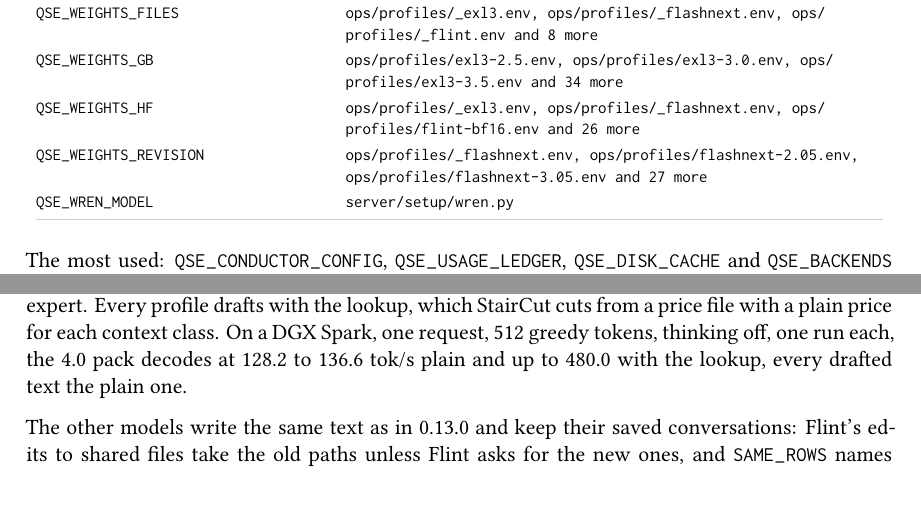
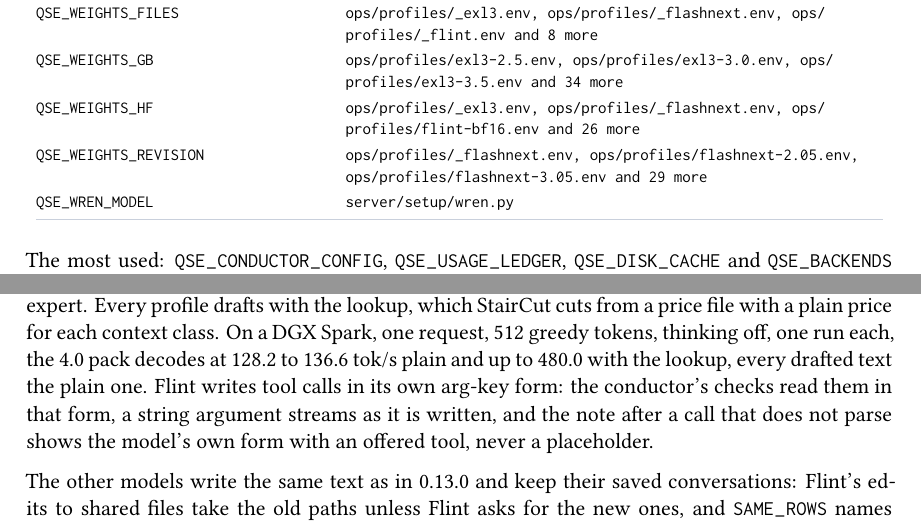
Before and after one commit to 0xBakeer/TandemLLM, a LaTeX thesis (manual/tandemllm-manual.tex, which reads manual/chapters/changelog.tex, manual/generated/qse-vars.tex): two parts of pages 228 and 263 of 287, joined at a grey line, cut so that both start at the same text. Compiled offline with XeLaTeX; a missing font is replaced by an installed copy or a similar font.

Commit message:
OPS-227: the changelog and the manual name the arg-key fixes, Flint's card and the smoke's greedy tool checks

```diff
--- a/manual/chapters/changelog.tex
+++ b/manual/chapters/changelog.tex
@@ -50,7 +50,7 @@
 
 \section{0.14.0, Flint}\label{sec:changelog-0140}
 
-0.14.0 adds Recursive's Flint from our EXL3 packs at 4.0 and 6.0 bits a weight and from the BF16 checkpoint (Chapter~\ref{ch:flint}), on a new family, \code{engine/models/flint}: sliding-window layers on a ring, a learned sink per head, full layers without positional encoding, and a sigmoid router with a shared expert. Every profile drafts with the lookup, which StairCut cuts from a price file with a plain price for each context class. On a DGX Spark, one request, 512 greedy tokens, thinking off, one run each, the 4.0 pack decodes at 128.2 to 136.6~tok/s plain and up to 480.0 with the lookup, every drafted text the plain one.
+0.14.0 adds Recursive's Flint from our EXL3 packs at 4.0 and 6.0 bits a weight and from the BF16 checkpoint (Chapter~\ref{ch:flint}), on a new family, \code{engine/models/flint}: sliding-window layers on a ring, a learned sink per head, full layers without positional encoding, and a sigmoid router with a shared expert. Every profile drafts with the lookup, which StairCut cuts from a price file with a plain price for each context class. On a DGX Spark, one request, 512 greedy tokens, thinking off, one run each, the 4.0 pack decodes at 128.2 to 136.6~tok/s plain and up to 480.0 with the lookup, every drafted text the plain one. Flint writes tool calls in its own arg-key form: the conductor's checks read them in that form, a string argument streams as it is written, and the note after a call that does not parse shows the model's own form with an offered tool, never a placeholder.
 
 The other models write the same text as in 0.13.0 and keep their saved conversations: Flint's edits to shared files take the old paths unless Flint asks for the new ones, and \code{SAME_ROWS} names the new bytes as the old. A turn resumed from a session snapshot keeps its end anchor, end alignment serves a tool call the template wrote back differently as the model wrote it, and every prompt attention reads the KV heads as they are, where LFM2.5's prompt chunks, Ornith's and NemotronH's MTP head had repeated them per query head. After a lost CUDA context \code{/health} fails and the watchdog restarts the engine. In the Chat tab, screenshots fold in blocks, plan mode keeps the chat's effort word, and the run monitor steers a run that circles the same files, then stops it. \code{tools/release.sh} makes a release with one command.
 
--- a/manual/generated/qse-vars.tex
+++ b/manual/generated/qse-vars.tex
@@ -110,6 +110,6 @@
 \texttt{QSE\_\allowbreak{}WEIGHTS\_\allowbreak{}FILES} & \texttt{ops/\allowbreak{}profiles/\allowbreak{}\_\allowbreak{}exl3.env,\allowbreak{} ops/\allowbreak{}profiles/\allowbreak{}\_\allowbreak{}flashnext.env,\allowbreak{} ops/\allowbreak{}profiles/\allowbreak{}\_\allowbreak{}flint.env and 8 more} \\
 \texttt{QSE\_\allowbreak{}WEIGHTS\_\allowbreak{}GB} & \texttt{ops/\allowbreak{}profiles/\allowbreak{}exl3-\allowbreak{}2.5.env,\allowbreak{} ops/\allowbreak{}profiles/\allowbreak{}exl3-\allowbreak{}3.0.env,\allowbreak{} ops/\allowbreak{}profiles/\allowbreak{}exl3-\allowbreak{}3.5.env and 34 more} \\
 \texttt{QSE\_\allowbreak{}WEIGHTS\_\allowbreak{}HF} & \texttt{ops/\allowbreak{}profiles/\allowbreak{}\_\allowbreak{}exl3.env,\allowbreak{} ops/\allowbreak{}profiles/\allowbreak{}\_\allowbreak{}flashnext.env,\allowbreak{} ops/\allowbreak{}profiles/\allowbreak{}flint-\allowbreak{}bf16.env and 26 more} \\
-\texttt{QSE\_\allowbreak{}WEIGHTS\_\allowbreak{}REVISION} & \texttt{ops/\allowbreak{}profiles/\allowbreak{}\_\allowbreak{}flashnext.env,\allowbreak{} ops/\allowbreak{}profiles/\allowbreak{}flashnext-\allowbreak{}2.05.env,\allowbreak{} ops/\allowbreak{}profiles/\allowbreak{}flashnext-\allowbreak{}3.05.env and 27 more} \\
+\texttt{QSE\_\allowbreak{}WEIGHTS\_\allowbreak{}REVISION} & \texttt{ops/\allowbreak{}profiles/\allowbreak{}\_\allowbreak{}flashnext.env,\allowbreak{} ops/\allowbreak{}profiles/\allowbreak{}flashnext-\allowbreak{}2.05.env,\allowbreak{} ops/\allowbreak{}profiles/\allowbreak{}flashnext-\allowbreak{}3.05.env and 29 more} \\
 \texttt{QSE\_\allowbreak{}WREN\_\allowbreak{}MODEL} & \texttt{server/\allowbreak{}setup/\allowbreak{}wren.py} \\
 \end{reftabletwo}
```
Also changed, not shown: CHANGELOG.md, 1 other file.
